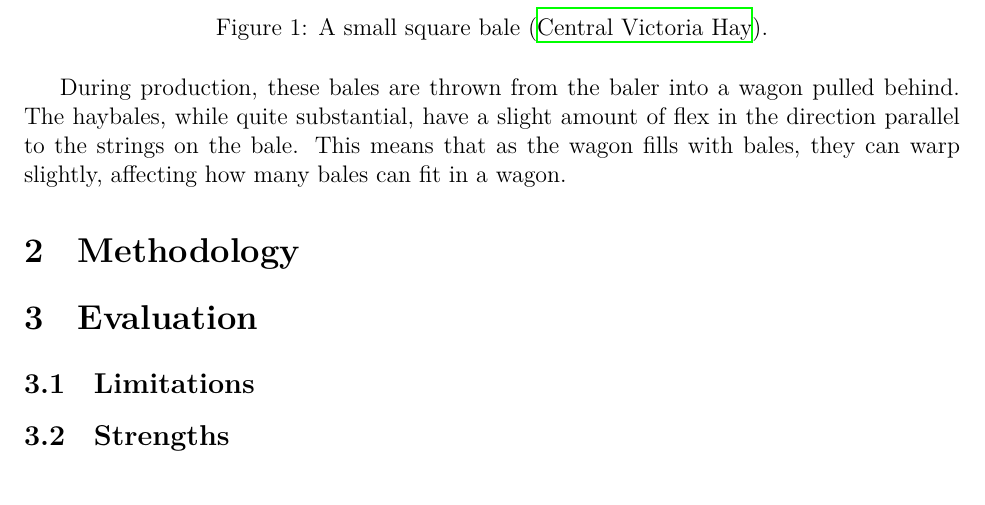
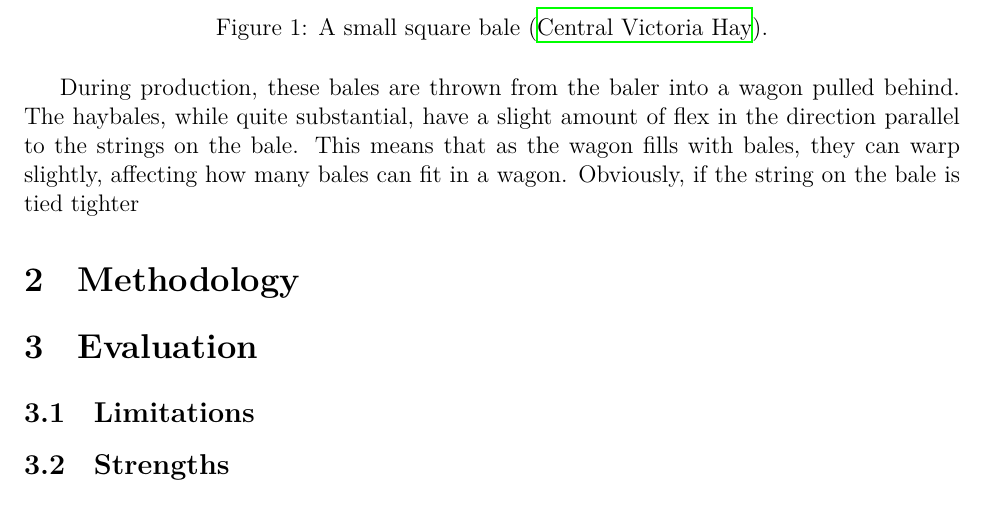
Before and after one commit to Aqawma/math-ia-isak, a LaTeX document (ia_main.tex, which reads introduction.tex): part of page 3 of 4, cut so that both start at the same text. Compiled offline with XeLaTeX.

Commit message:
Auto-commit: changes detected at 2026-11-16 18:46:27

```diff
--- a/introduction.tex
+++ b/introduction.tex
@@ -9,4 +9,4 @@ I have spent my entire life living on a hay farm, where we make small square bal
 	\label{im:haybale}
 \end{figure}
 
-During production, these bales are thrown from the baler into a wagon pulled behind. The haybales, while quite substantial, have a slight amount of flex in the direction parallel to the strings on the bale. This means that as the wagon fills with bales, they can warp slightly, affecting how many bales can fit in a wagon.
+During production, these bales are thrown from the baler into a wagon pulled behind. The haybales, while quite substantial, have a slight amount of flex in the direction parallel to the strings on the bale. This means that as the wagon fills with bales, they can warp slightly, affecting how many bales can fit in a wagon. Obviously, if the string on the bale is tied tighter
```
Also changed, not shown: ia_main.pdf.
